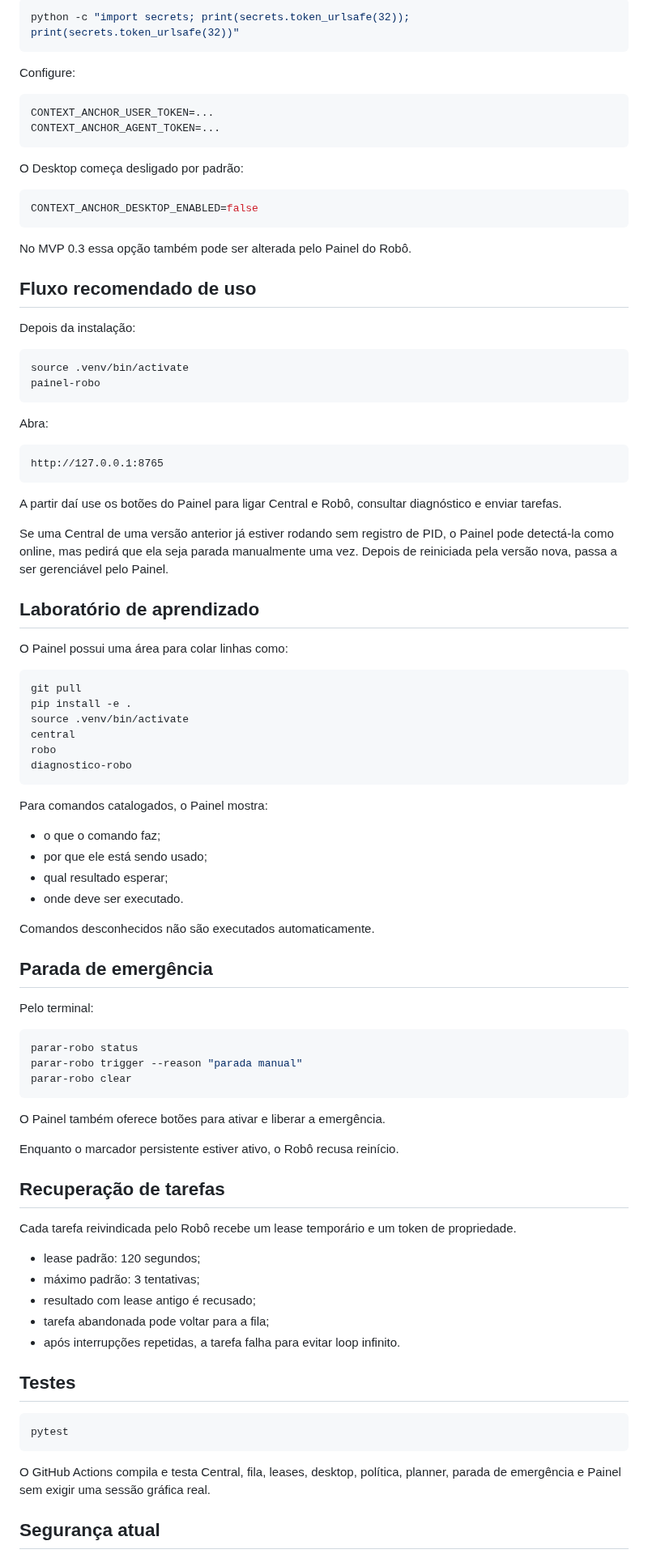
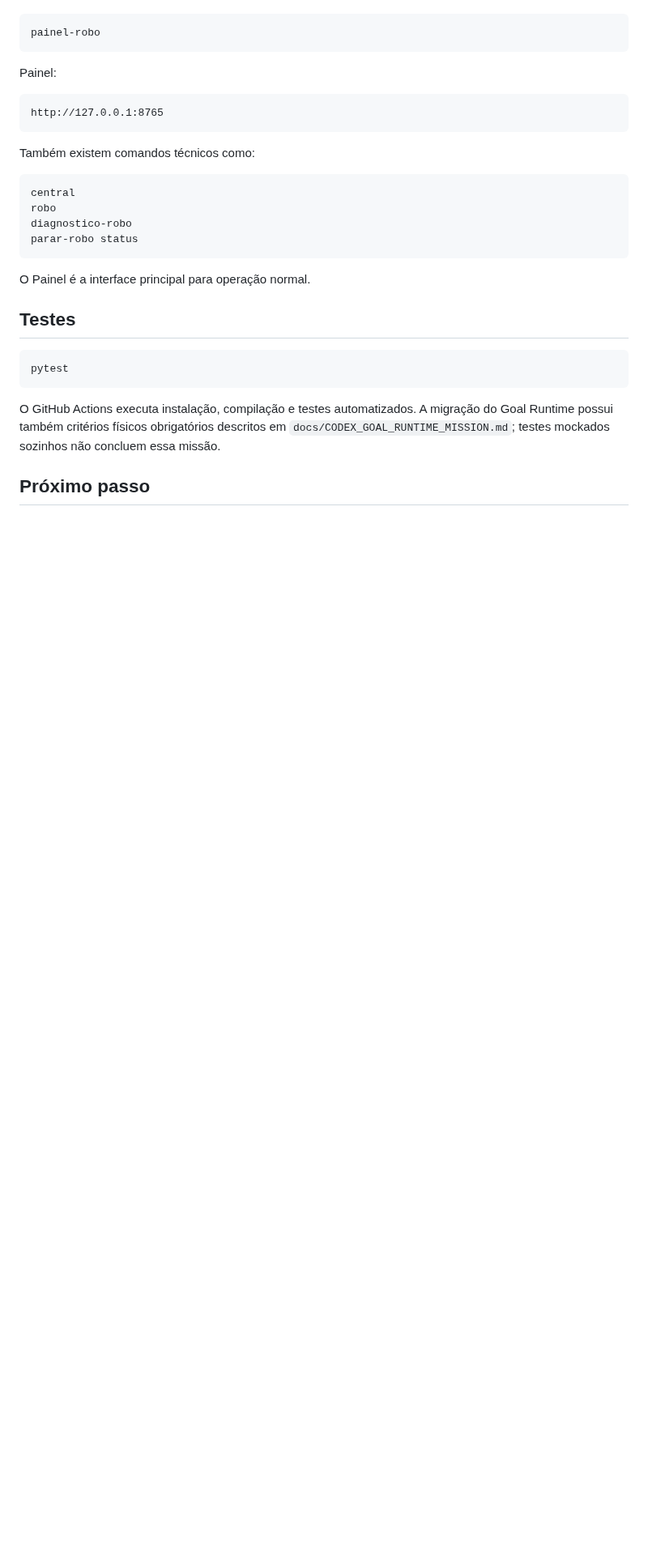
Before and after one commit to leon337/project-memory, a Markdown page: README.md, the part around one of its changes. Shown at 81% size. Rendered like a GitHub page; blank space fills up the shorter version.

````diff
--- a/README.md
+++ b/README.md
@@ -135,87 +138,24 @@ Gere dois tokens diferentes:
 
 ```bash
-python -c "import secrets; print(secrets.token_urlsafe(32)); print(secrets.token_urlsafe(32))"
-```
-
-Configure:
-
-```env
-CONTEXT_ANCHOR_USER_TOKEN=...
-CONTEXT_ANCHOR_AGENT_TOKEN=...
-```
-
-O Desktop começa desligado por padrão:
-
-```env
-CONTEXT_ANCHOR_DESKTOP_ENABLED=false
-```
-
-No MVP 0.3 essa opção também pode ser alterada pelo Painel do Robô.
-
-## Fluxo recomendado de uso
-
-Depois da instalação:
-
-```bash
-source .venv/bin/activate
 painel-robo
 ```
 
-Abra:
+Painel:
 
 ```text
 http://127.0.0.1:8765
 ```
 
-A partir daí use os botões do Painel para ligar Central e Robô, consultar diagnóstico e enviar tarefas.
+Também existem comandos técnicos como:
 
-Se uma Central de uma versão anterior já estiver rodando sem registro de PID, o Painel pode detectá-la como online, mas pedirá que ela seja parada manualmente uma vez. Depois de reiniciada pela versão nova, passa a ser gerenciável pelo Painel.
-
-## Laboratório de aprendizado
-
-O Painel possui uma área para colar linhas como:
-
-```text
-git pull
-pip install -e .
-source .venv/bin/activate
+```bash
 central
 robo
 diagnostico-robo
+parar-robo status
 ```
 
-Para comandos catalogados, o Painel mostra:
-
-- o que o comando faz;
-- por que ele está sendo usado;
-- qual resultado esperar;
-- onde deve ser executado.
-
-Comandos desconhecidos não são executados automaticamente.
-
-## Parada de emergência
-
-Pelo terminal:
-
-```bash
-parar-robo status
-parar-robo trigger --reason "parada manual"
-parar-robo clear
-```
-
-O Painel também oferece botões para ativar e liberar a emergência.
-
-Enquanto o marcador persistente estiver ativo, o Robô recusa reinício.
-
-## Recuperação de tarefas
-
-Cada tarefa reivindicada pelo Robô recebe um lease temporário e um token de propriedade.
-
-- lease padrão: 120 segundos;
-- máximo padrão: 3 tentativas;
-- resultado com lease antigo é recusado;
-- tarefa abandonada pode voltar para a fila;
-- após interrupções repetidas, a tarefa falha para evitar loop infinito.
+O Painel é a interface principal para operação normal.
 
 ## Testes
 
@@ -223,7 +163,7 @@ Cada tarefa reivindicada pelo Robô recebe um lease temporário e um token de pr
 pytest
 ```
 
-O GitHub Actions compila e testa Central, fila, leases, desktop, política, planner, parada de emergência e Painel sem exigir uma sessão gráfica real.
+O GitHub Actions executa instalação, compilação e testes automatizados. A migração do Goal Runtime possui também critérios físicos obrigatórios descritos em `docs/CODEX_GOAL_RUNTIME_MISSION.md`; testes mockados sozinhos não concluem essa missão.
 
-## Segurança atual
+## Próximo passo
 
````
Also changed, not shown: other parts of README.md (+81 -98 lines).
